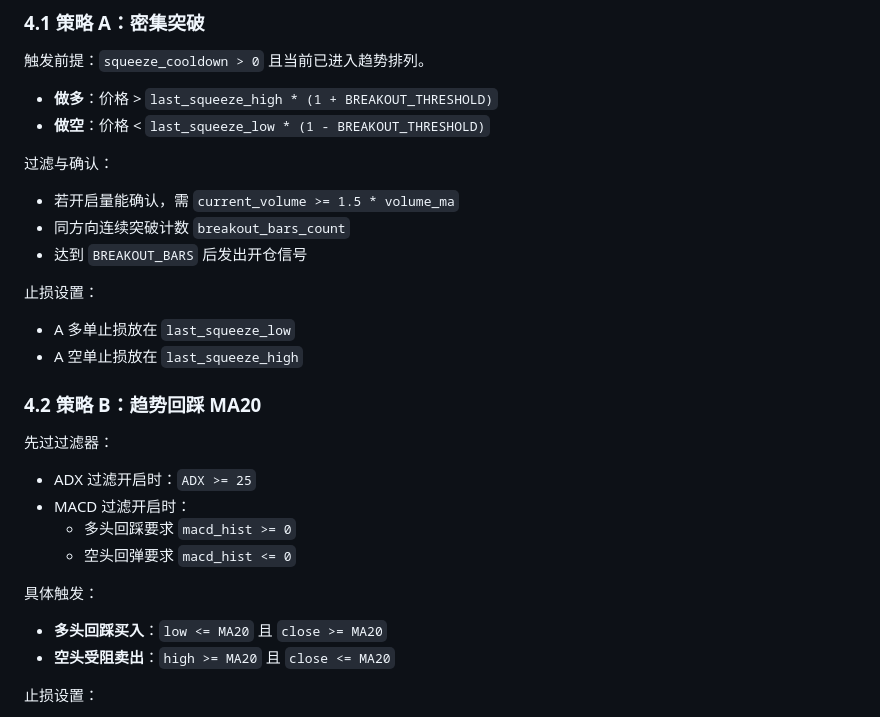
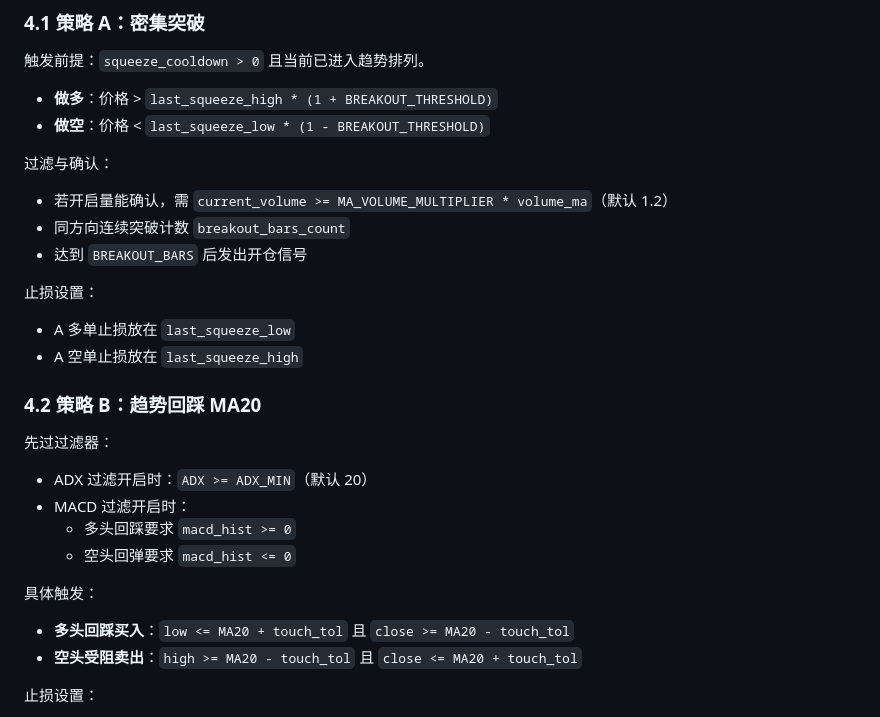
Before and after one commit to Sww-echo/okx-bot, a Markdown page: MA策略梳理.md, the part around one of its changes. Rendered like a GitHub page.

```diff
--- a/MA策略梳理.md
+++ b/MA策略梳理.md
@@ -58,7 +58,7 @@
 
 过滤与确认：
 
-- 若开启量能确认，需 `current_volume >= 1.5 * volume_ma`
+- 若开启量能确认，需 `current_volume >= MA_VOLUME_MULTIPLIER * volume_ma`（默认 1.2）
 - 同方向连续突破计数 `breakout_bars_count`
 - 达到 `BREAKOUT_BARS` 后发出开仓信号
 
@@ -71,15 +71,15 @@
 
 先过过滤器：
 
-- ADX 过滤开启时：`ADX >= 25`
+- ADX 过滤开启时：`ADX >= ADX_MIN`（默认 20）
 - MACD 过滤开启时：
   - 多头回踩要求 `macd_hist >= 0`
   - 空头回弹要求 `macd_hist <= 0`
 
 具体触发：
 
-- **多头回踩买入**：`low <= MA20` 且 `close >= MA20`
-- **空头受阻卖出**：`high >= MA20` 且 `close <= MA20`
+- **多头回踩买入**：`low <= MA20 + touch_tol` 且 `close >= MA20 - touch_tol`
+- **空头受阻卖出**：`high >= MA20 - touch_tol` 且 `close <= MA20 + touch_tol`
 
 止损设置：
 
```
Also changed, not shown: other parts of MA策略梳理.md (+62 -0 lines).
